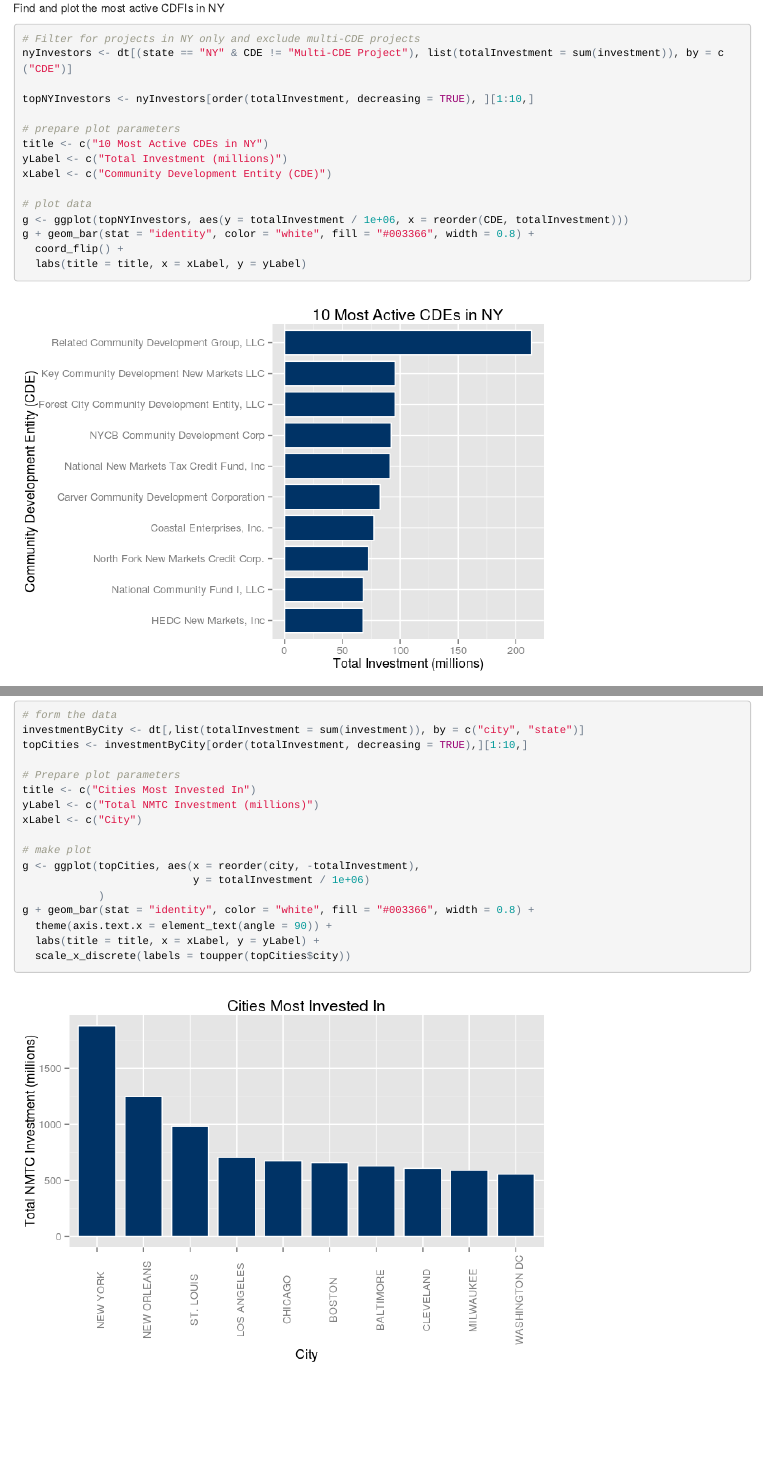
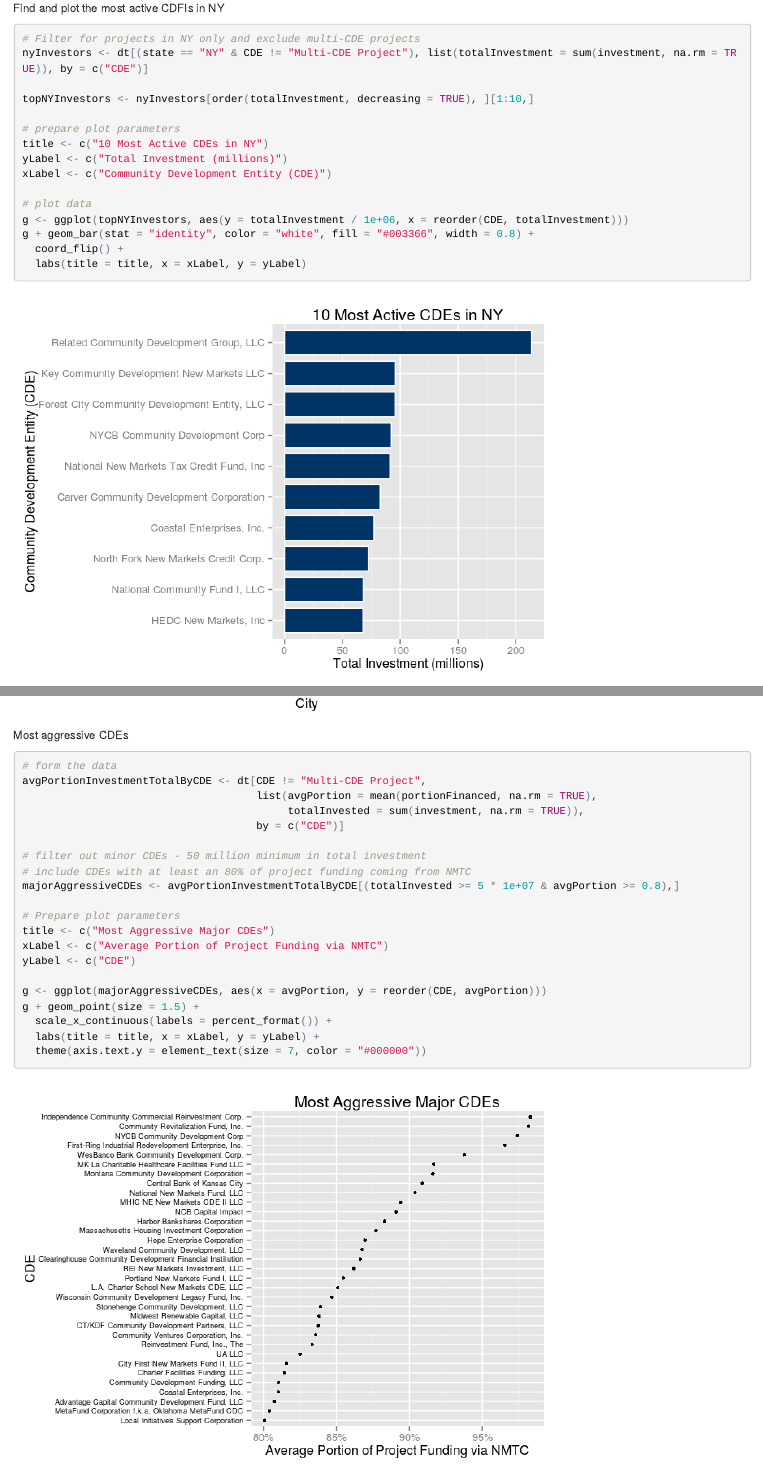
Before and after one commit to rashanjibowu/nmtcanalysis, an R Markdown document (nmtc_analysis.Rmd): the page in a window 1100 px wide, from 3690 px down, and a second part further down, joined at a grey line. The pictures show the output file nmtc_analysis.html that the author committed with the source, opened offline.

Commit message:
Fixed sum errors (missing values) and added aggressive CDE analysis

````diff
--- a/nmtc_analysis.Rmd
+++ b/nmtc_analysis.Rmd
@@ -206,7 +206,7 @@
 ```{r most active in NY}
 
 # Filter for projects in NY only and exclude multi-CDE projects
-nyInvestors <- dt[(state == "NY" & CDE != "Multi-CDE Project"), list(totalInvestment = sum(investment)), by = c("CDE")]
+nyInvestors <- dt[(state == "NY" & CDE != "Multi-CDE Project"), list(totalInvestment = sum(investment, na.rm = TRUE)), by = c("CDE")]
 
 topNYInvestors <- nyInvestors[order(totalInvestment, decreasing = TRUE), ][1:10,]
 
@@ -314,7 +314,7 @@
 ``` {r cities with greatest investment}
 
 # form the data
-investmentByCity <- dt[,list(totalInvestment = sum(investment)), by = c("city", "state")]
+investmentByCity <- dt[,list(totalInvestment = sum(investment, na.rm = TRUE)), by = c("city", "state")]
 topCities <- investmentByCity[order(totalInvestment, decreasing = TRUE),][1:10,]
 
 # Prepare plot parameters
@@ -332,3 +332,30 @@
   scale_x_discrete(labels = toupper(topCities$city))
 
 ```
+
+Most aggressive CDEs
+
+``` {r CDE portion financed versus deal size}
+
+# form the data
+avgPortionInvestmentTotalByCDE <- dt[CDE != "Multi-CDE Project",
+                                     list(avgPortion = mean(portionFinanced, na.rm = TRUE),
+                                          totalInvested = sum(investment, na.rm = TRUE)),
+                                     by = c("CDE")]
+
+# filter out minor CDEs - 50 million minimum in total investment
+# include CDEs with at least an 80% of project funding coming from NMTC
+majorAggressiveCDEs <- avgPortionInvestmentTotalByCDE[(totalInvested >= 5 * 1e+07 & avgPortion >= 0.8),]
+
+# Prepare plot parameters
+title <- c("Most Aggressive Major CDEs")
+xLabel <- c("Average Portion of Project Funding via NMTC")
+yLabel <- c("CDE")
+
+g <- ggplot(majorAggressiveCDEs, aes(x = avgPortion, y = reorder(CDE, avgPortion)))
+g + geom_point(size = 1.5) +
+  scale_x_continuous(labels = percent_format()) +
+  labs(title = title, x = xLabel, y = yLabel) +
+  theme(axis.text.y = element_text(size = 7, color = "#000000"))
+
+```
````
Also changed, not shown: nmtc_analysis.html, nmtc_analysis.md, nmtc_analysis_files/figure-html/CDE portion financed versus deal size-1.png (added).
